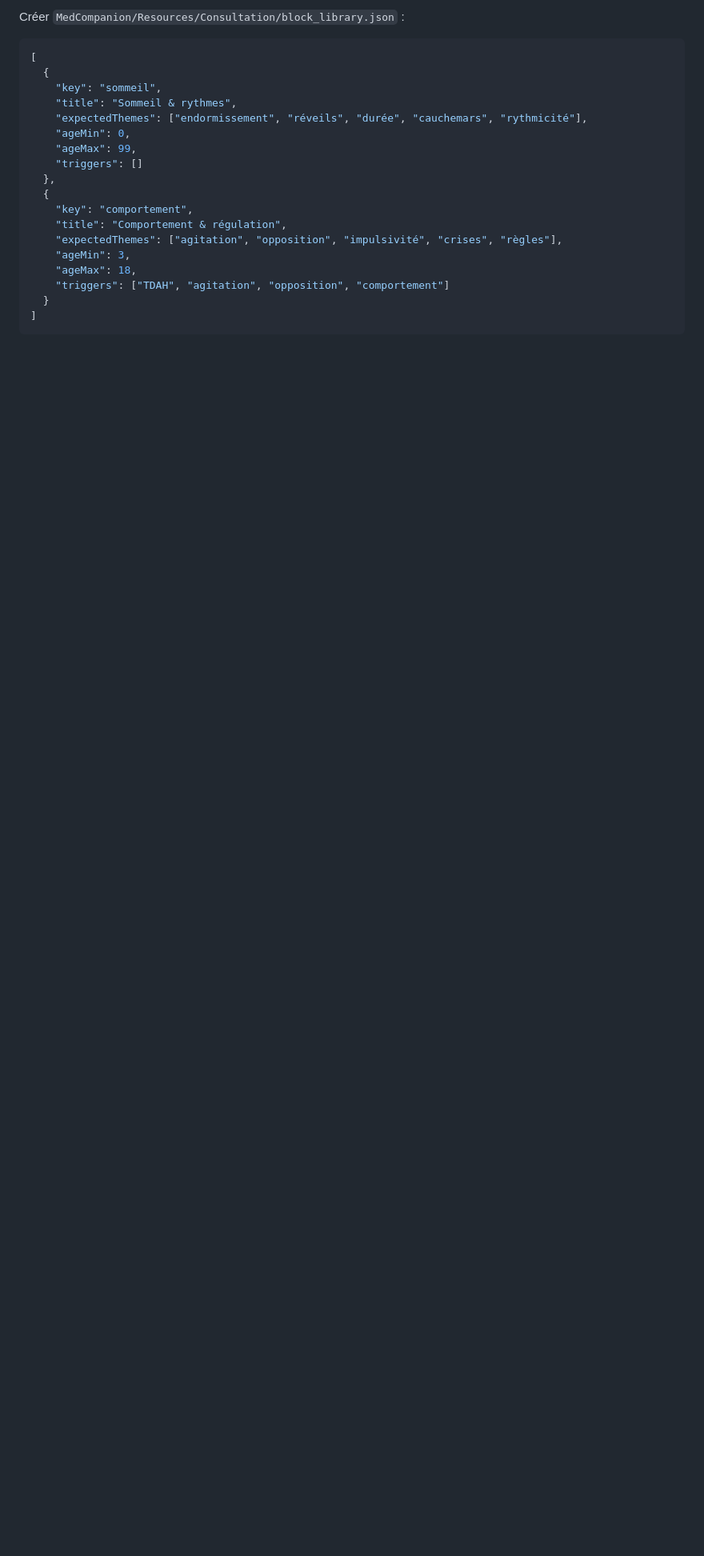
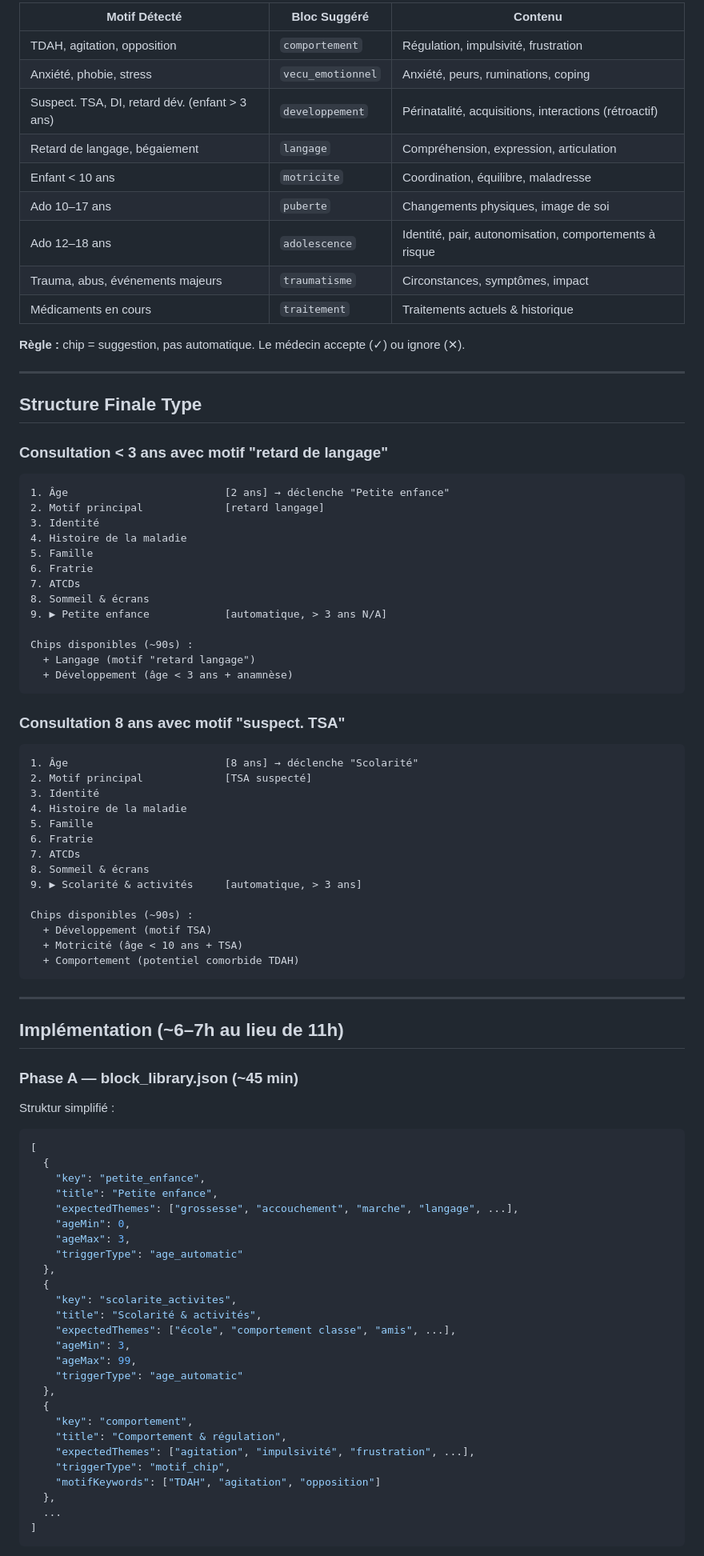
Before and after one commit to tourderoc/medcompagion-v1-beta, a Markdown page: PLAN_BLOCS_ADAPTATIFS.md, the part around one of its changes. Shown at 80% size. GitHub-like rendering; blank space fills up the shorter version.

````diff
--- a/PLAN_BLOCS_ADAPTATIFS.md
+++ b/PLAN_BLOCS_ADAPTATIFS.md
@@ -88,24 +77,93 @@ les pré-remplit avec du contexte issu des blocs déjà remplis.
 
-Créer `MedCompanion/Resources/Consultation/block_library.json` :
+| Motif Détecté | Bloc Suggéré | Contenu |
+|---------------|-------------|---------|
+| TDAH, agitation, opposition | `comportement` | Régulation, impulsivité, frustration |
+| Anxiété, phobie, stress | `vecu_emotionnel` | Anxiété, peurs, ruminations, coping |
+| Suspect. TSA, DI, retard dév. (enfant > 3 ans) | `developpement` | Périnatalité, acquisitions, interactions (rétroactif) |
+| Retard de langage, bégaiement | `langage` | Compréhension, expression, articulation |
+| Enfant < 10 ans | `motricite` | Coordination, équilibre, maladresse |
+| Ado 10–17 ans | `puberte` | Changements physiques, image de soi |
+| Ado 12–18 ans | `adolescence` | Identité, pair, autonomisation, comportements à risque |
+| Trauma, abus, événements majeurs | `traumatisme` | Circonstances, symptômes, impact |
+| Médicaments en cours | `traitement` | Traitements actuels & historique |
+
+**Règle :** chip = suggestion, pas automatique. Le médecin accepte (✓) ou ignore (✕).
+
+---
+
+## Structure Finale Type
+
+### Consultation < 3 ans avec motif "retard de langage"
+
+```
+1. Âge                         [2 ans] → déclenche "Petite enfance"
+2. Motif principal             [retard langage]
+3. Identité
+4. Histoire de la maladie
+5. Famille
+6. Fratrie
+7. ATCDs
+8. Sommeil & écrans
+9. ▶ Petite enfance            [automatique, > 3 ans N/A]
+
+Chips disponibles (~90s) :
+  + Langage (motif "retard langage")
+  + Développement (âge < 3 ans + anamnèse)
+```
+
+### Consultation 8 ans avec motif "suspect. TSA"
+
+```
+1. Âge                         [8 ans] → déclenche "Scolarité"
+2. Motif principal             [TSA suspecté]
+3. Identité
+4. Histoire de la maladie
+5. Famille
+6. Fratrie
+7. ATCDs
+8. Sommeil & écrans
+9. ▶ Scolarité & activités     [automatique, > 3 ans]
+
+Chips disponibles (~90s) :
+  + Développement (motif TSA)
+  + Motricité (âge < 10 ans + TSA)
+  + Comportement (potentiel comorbide TDAH)
+```
+
+---
+
+## Implémentation (~6–7h au lieu de 11h)
+
+### Phase A — block_library.json (~45 min)
+
+Struktur simplifié :
 
 ```json
 [
   {
-    "key": "sommeil",
-    "title": "Sommeil & rythmes",
-    "expectedThemes": ["endormissement", "réveils", "durée", "cauchemars", "rythmicité"],
+    "key": "petite_enfance",
+    "title": "Petite enfance",
+    "expectedThemes": ["grossesse", "accouchement", "marche", "langage", ...],
     "ageMin": 0,
+    "ageMax": 3,
+    "triggerType": "age_automatic"
+  },
+  {
+    "key": "scolarite_activites",
+    "title": "Scolarité & activités",
+    "expectedThemes": ["école", "comportement classe", "amis", ...],
+    "ageMin": 3,
     "ageMax": 99,
-    "triggers": []
+    "triggerType": "age_automatic"
   },
   {
     "key": "comportement",
     "title": "Comportement & régulation",
-    "expectedThemes": ["agitation", "opposition", "impulsivité", "crises", "règles"],
-    "ageMin": 3,
-    "ageMax": 18,
-    "triggers": ["TDAH", "agitation", "opposition", "comportement"]
-  }
+    "expectedThemes": ["agitation", "impulsivité", "frustration", ...],
+    "triggerType": "motif_chip",
+    "motifKeywords": ["TDAH", "agitation", "opposition"]
+  },
+  ...
 ]
 ```
 
````
Also changed, not shown: other parts of PLAN_BLOCS_ADAPTATIFS.md (+106 -246 lines).
